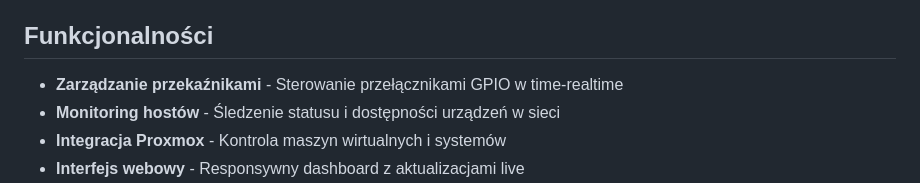
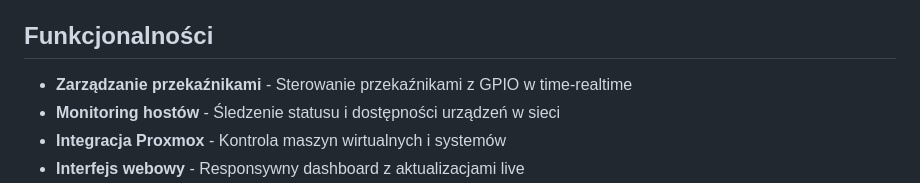
Before and after one commit to wilkTech/pwrControl, a Markdown page: README.md, the part around the change. Rendered like a GitHub page.

```diff
--- a/README.md
+++ b/README.md
@@ -4,7 +4,7 @@ Zaawansowany system zarządzania infrastrukturą sieciową z obsługą przekaźn
 
 ## Funkcjonalności
 
-- **Zarządzanie przekaźnikami** - Sterowanie przełącznikami GPIO w time-realtime
+- **Zarządzanie przekaźnikami** - Sterowanie przekaźnikami z GPIO w time-realtime
 - **Monitoring hostów** - Śledzenie statusu i dostępności urządzeń w sieci
 - **Integracja Proxmox** - Kontrola maszyn wirtualnych i systemów
 - **Interfejs webowy** - Responsywny dashboard z aktualizacjami live
```
